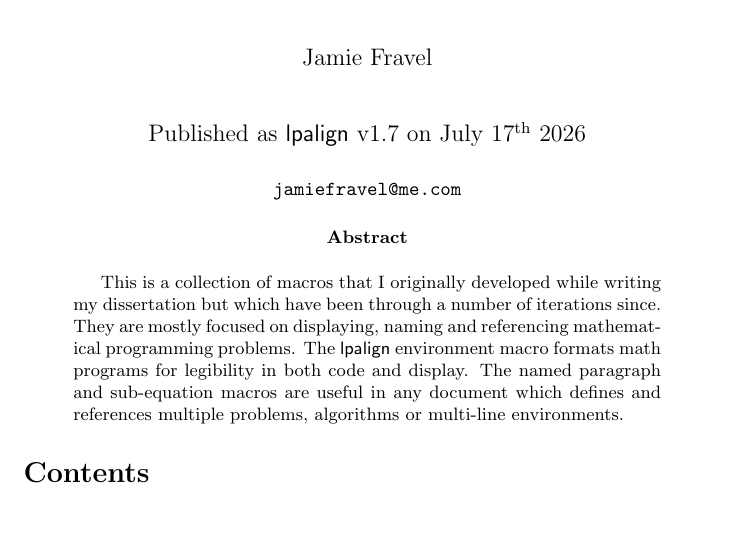
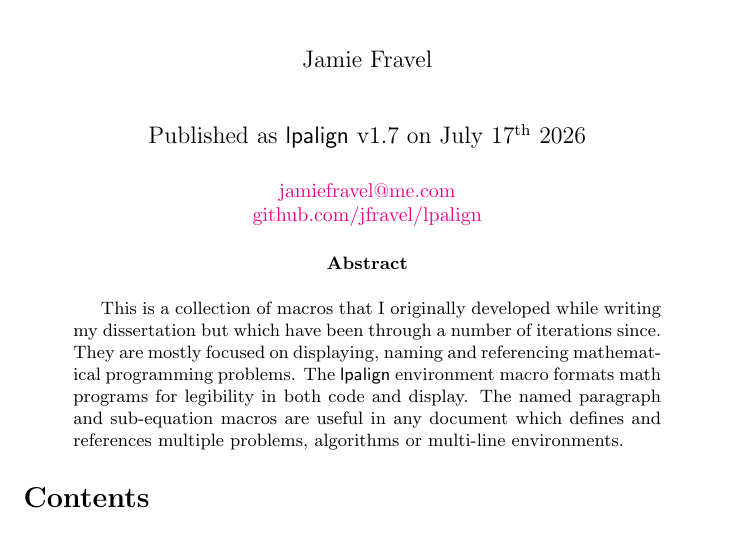
Before and after one commit to jfravel/lpalign, a LaTeX paper (lpalign-Documentaion.tex): part of page 1 of 20, cut so that both start at the same text. Compiled offline with pdfLaTeX.

Commit message:
Added github link and mailto: email link to documentation title page

```diff
--- a/lpalign-Documentaion.tex
+++ b/lpalign-Documentaion.tex
@@ -49,7 +49,8 @@
 \pagenumbering{roman}
 \maketitle
 \begin{center}
-\texttt{jamiefravel@me.com}
+\href{mailto:jamiefravel@me.com}{jamiefravel@me.com} \\
+\href{https://github.com/jfravel/lpalign}{github.com/jfravel/lpalign}
 \end{center}
 \begin{abstract}
     This is a collection of macros that I originally developed while writing my dissertation but which have been through a number of iterations since. They are mostly focused on displaying, naming and referencing mathematical programming problems. The \textsf{lpalign} environment macro formats math programs for legibility in both code and display. The named paragraph and sub-equation macros are useful in any document which defines and references multiple problems, algorithms or multi-line environments.
```
Also changed, not shown: lpalign-Documentaion.pdf.
